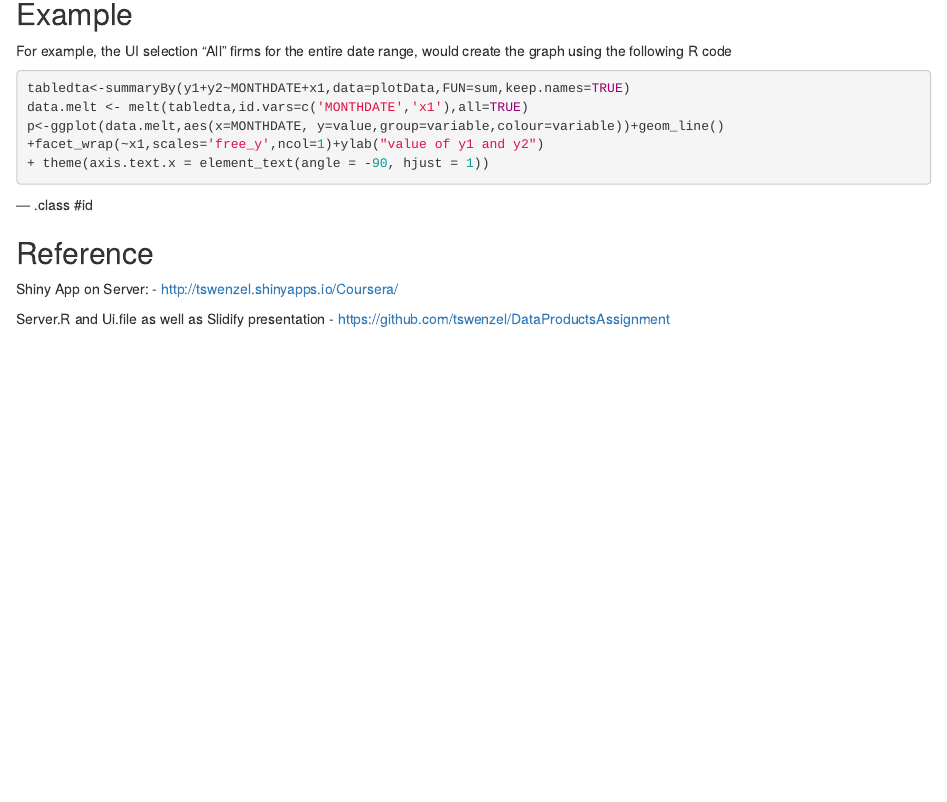
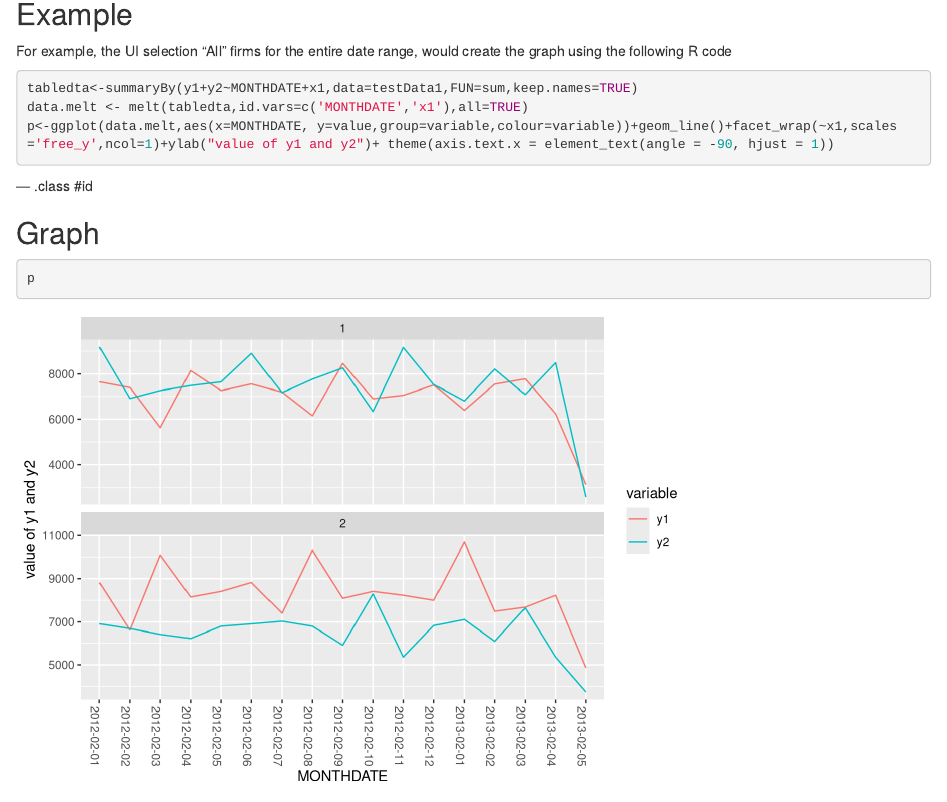
Before and after one commit to tswenzel/CourserashinyApp, an R Markdown document (index.Rmd): the page in a window 1100 px wide, from 550 px down. Rendered offline with R 4.5, knitr and Pandoc, with nearby package versions; code that draws random numbers runs with fixed seeds of ours.

Commit message:
publishing deck

````diff
--- a/index.Rmd
+++ b/index.Rmd
@@ -33,14 +33,36 @@ knit        : slidify::knit2slides
 ## Example
 
 For example, the UI selection "All" firms for the entire date range, would create the graph using the following R code
+```{r setup, echo=FALSE}
 
-```{r, echo=TRUE,eval=FALSE,error=FALSE}
-tabledta<-summaryBy(y1+y2~MONTHDATE+x1,data=plotData,FUN=sum,keep.names=TRUE)
+library(shiny)
+library(ggplot2)
+library(doBy)
+library(reshape2)
+library(stringr)
+testData <-data.frame(firm=rep(LETTERS[1:10],each=500),
+                       date=as.Date("2012-01-01")+1:500,
+                       y1=sample(1:100,50),y2=sample(1:100,50),y3=sample(1:100,50),x1=sample(1:2))
+testData1<-testData
+testData1$X<-NULL
+testData1$date<-as.Date(testData1$date)
+testData1$date <- format(testData1$date,'%Y-%m-%d')
+testData1$MONTHDATE = as.Date(paste(paste0('20',str_sub(strftime(testData1$date,'%y')), start= -2),strftime(testData1$date,'%m'),'01',sep='-'))
+testData1$MONTHDATE <- format(testData1$MONTHDATE,'%Y-%m-%d')
+
+
+```
+
+
+```{r, echo=TRUE}
+tabledta<-summaryBy(y1+y2~MONTHDATE+x1,data=testData1,FUN=sum,keep.names=TRUE)
 data.melt <- melt(tabledta,id.vars=c('MONTHDATE','x1'),all=TRUE)
-p<-ggplot(data.melt,aes(x=MONTHDATE, y=value,group=variable,colour=variable))+geom_line()
-+facet_wrap(~x1,scales='free_y',ncol=1)+ylab("value of y1 and y2")
-+ theme(axis.text.x = element_text(angle = -90, hjust = 1))
+p<-ggplot(data.melt,aes(x=MONTHDATE, y=value,group=variable,colour=variable))+geom_line()+facet_wrap(~x1,scales='free_y',ncol=1)+ylab("value of y1 and y2")+ theme(axis.text.x = element_text(angle = -90, hjust = 1))
 ```
 
 
 --- .class #id
+
+## Graph
+```{r}
+p
````
Also changed, not shown: assets/fig/unnamed-chunk-1.png (added), assets/fig/unnamed-chunk-2.png (added), index.html, index.md, index.Rmd (5 more changed lines).
